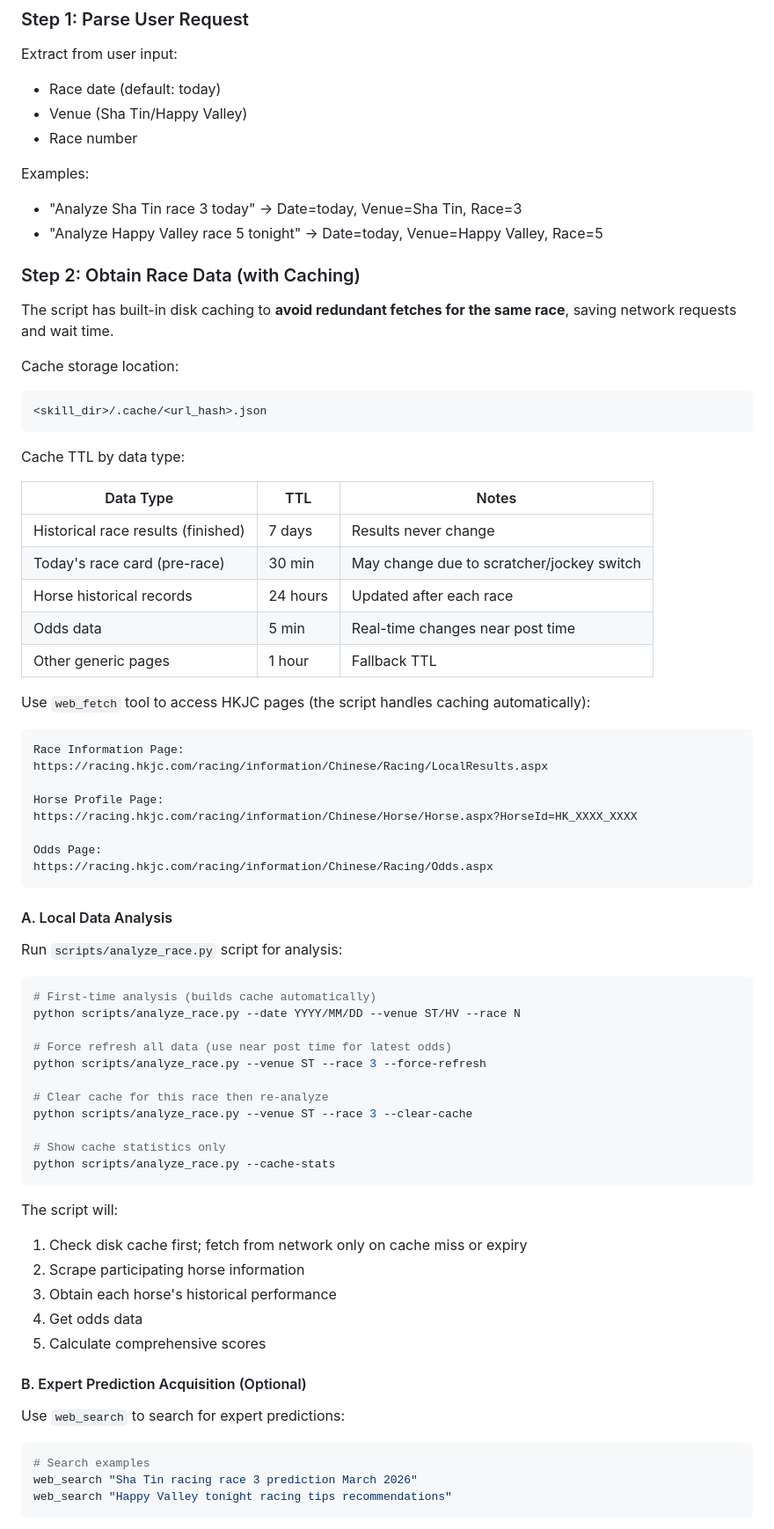
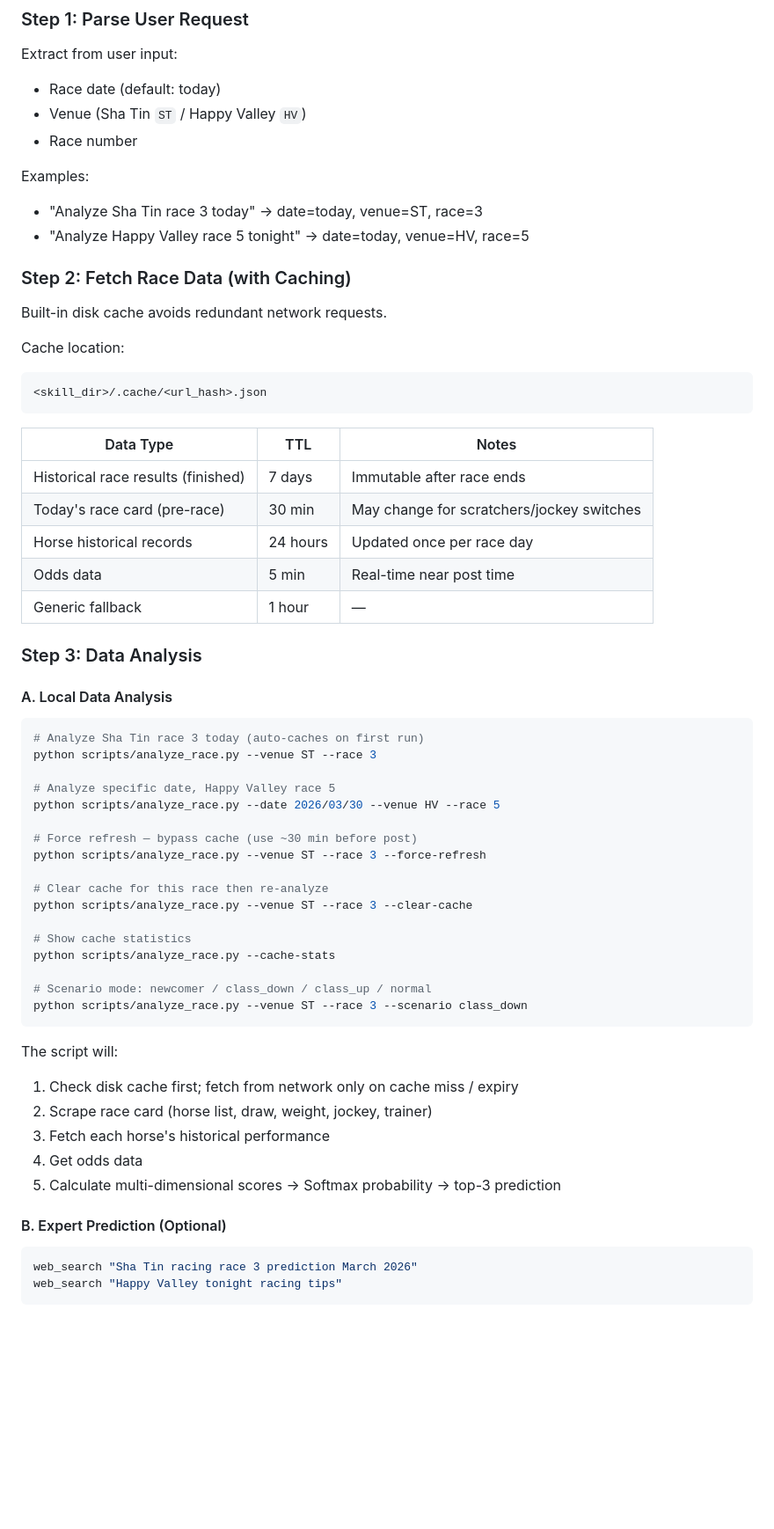
Before and after one commit to kus-wang/hk-racing-analyzer, a Markdown page: SKILL_EN.md, the part around one of its changes. Shown at 88% size. Drawn GitHub-style; blank space fills up the shorter version.

````diff
--- a/SKILL_EN.md
+++ b/SKILL_EN.md
@@ -73,75 +76,65 @@ Notes:
 
 Extract from user input:
 - Race date (default: today)
-- Venue (Sha Tin/Happy Valley)
+- Venue (Sha Tin `ST` / Happy Valley `HV`)
 - Race number
 
 Examples:
-- "Analyze Sha Tin race 3 today" → Date=today, Venue=Sha Tin, Race=3
-- "Analyze Happy Valley race 5 tonight" → Date=today, Venue=Happy Valley, Race=5
+- "Analyze Sha Tin race 3 today" → date=today, venue=ST, race=3
+- "Analyze Happy Valley race 5 tonight" → date=today, venue=HV, race=5
 
-### Step 2: Obtain Race Data (with Caching)
+### Step 2: Fetch Race Data (with Caching)
 
-The script has built-in disk caching to **avoid redundant fetches for the same race**, saving network requests and wait time.
+Built-in disk cache avoids redundant network requests.
 
-Cache storage location:
+Cache location:
 ```
 <skill_dir>/.cache/<url_hash>.json
 ```
 
-Cache TTL by data type:
-
 | Data Type | TTL | Notes |
 |-----------|-----|-------|
-| Historical race results (finished) | 7 days | Results never change |
-| Today's race card (pre-race) | 30 min | May change due to scratcher/jockey switch |
-| Horse historical records | 24 hours | Updated after each race |
-| Odds data | 5 min | Real-time changes near post time |
-| Other generic pages | 1 hour | Fallback TTL |
+| Historical race results (finished) | 7 days | Immutable after race ends |
+| Today's race card (pre-race) | 30 min | May change for scratchers/jockey switches |
+| Horse historical records | 24 hours | Updated once per race day |
+| Odds data | 5 min | Real-time near post time |
+| Generic fallback | 1 hour | — |
 
-Use `web_fetch` tool to access HKJC pages (the script handles caching automatically):
-
-```
-Race Information Page:
-https://racing.hkjc.com/racing/information/Chinese/Racing/LocalResults.aspx
-
-Horse Profile Page:
-https://racing.hkjc.com/racing/information/Chinese/Horse/Horse.aspx?HorseId=HK_XXXX_XXXX
-
-Odds Page:
-https://racing.hkjc.com/racing/information/Chinese/Racing/Odds.aspx
-```
+### Step 3: Data Analysis
 
 #### A. Local Data Analysis
-Run `scripts/analyze_race.py` script for analysis:
 
 ```bash
-# First-time analysis (builds cache automatically)
-python scripts/analyze_race.py --date YYYY/MM/DD --venue ST/HV --race N
+# Analyze Sha Tin race 3 today (auto-caches on first run)
+python scripts/analyze_race.py --venue ST --race 3
 
-# Force refresh all data (use near post time for latest odds)
+# Analyze specific date, Happy Valley race 5
+python scripts/analyze_race.py --date 2026/03/30 --venue HV --race 5
+
+# Force refresh — bypass cache (use ~30 min before post)
 python scripts/analyze_race.py --venue ST --race 3 --force-refresh
 
 # Clear cache for this race then re-analyze
 python scripts/analyze_race.py --venue ST --race 3 --clear-cache
 
-# Show cache statistics only
+# Show cache statistics
 python scripts/analyze_race.py --cache-stats
+
+# Scenario mode: newcomer / class_down / class_up / normal
+python scripts/analyze_race.py --venue ST --race 3 --scenario class_down
 ```
 
 The script will:
-1. Check disk cache first; fetch from network only on cache miss or expiry
-2. Scrape participating horse information
-3. Obtain each horse's historical performance
+1. Check disk cache first; fetch from network only on cache miss / expiry
+2. Scrape race card (horse list, draw, weight, jockey, trainer)
+3. Fetch each horse's historical performance
 4. Get odds data
-5. Calculate comprehensive scores
+5. Calculate multi-dimensional scores → Softmax probability → top-3 prediction
 
-#### B. Expert Prediction Acquisition (Optional)
-Use `web_search` to search for expert predictions:
+#### B. Expert Prediction (Optional)
 
 ```bash
-# Search examples
 web_search "Sha Tin racing race 3 prediction March 2026"
-web_search "Happy Valley tonight racing tips recommendations"
+web_search "Happy Valley tonight racing tips"
 ```
 
````
Also changed, not shown: other parts of SKILL_EN.md (+136 -113 lines).
